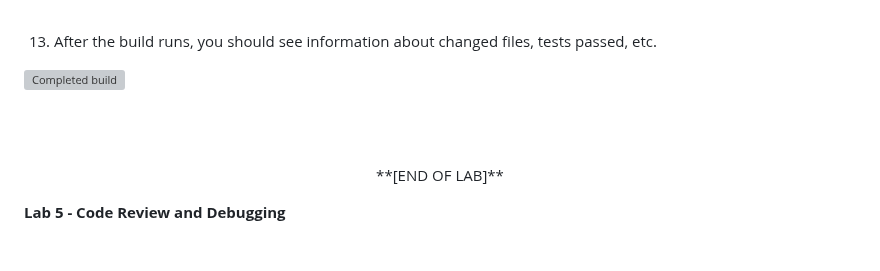
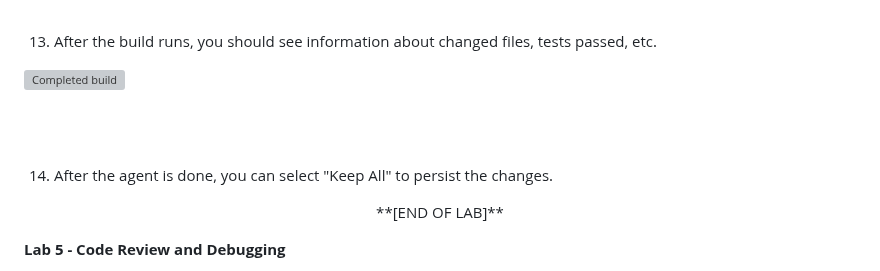
Before and after one commit to skillrepos/cursor, a Markdown page: labs.md, the part around the change. GitHub-like rendering; blank space fills up the shorter version; grey boxes are pictures that could not be loaded.

Commit message:
Update labs.md with completion instruction
Add instruction to select 'Keep All' after agent completion.

```diff
--- a/labs.md
+++ b/labs.md
@@ -485,6 +485,8 @@ Follow the workflow in AGENTS.md:
 
 <br><br>
 
+14. After the agent is done, you can select "Keep All" to persist the changes.
+
 <p align="center">
 **[END OF LAB]**
 </p>
```
